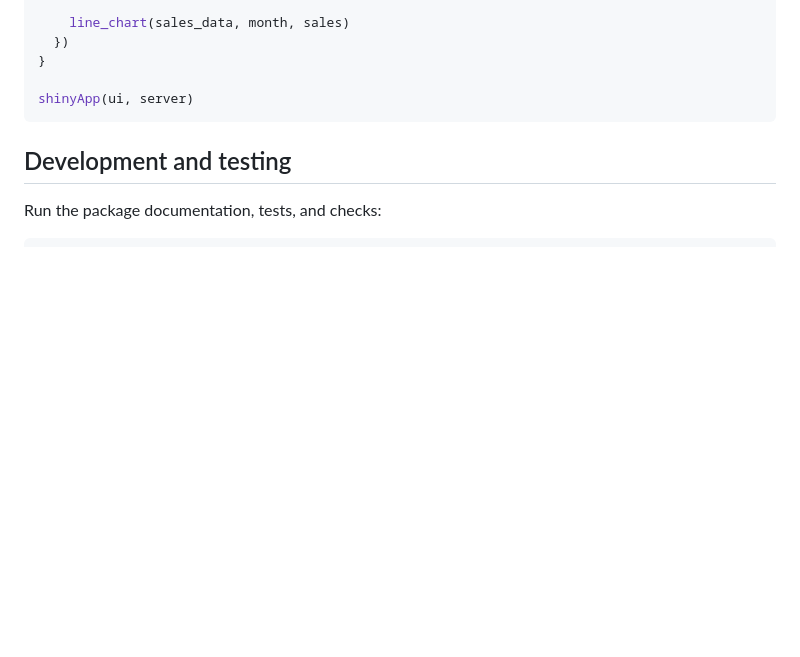
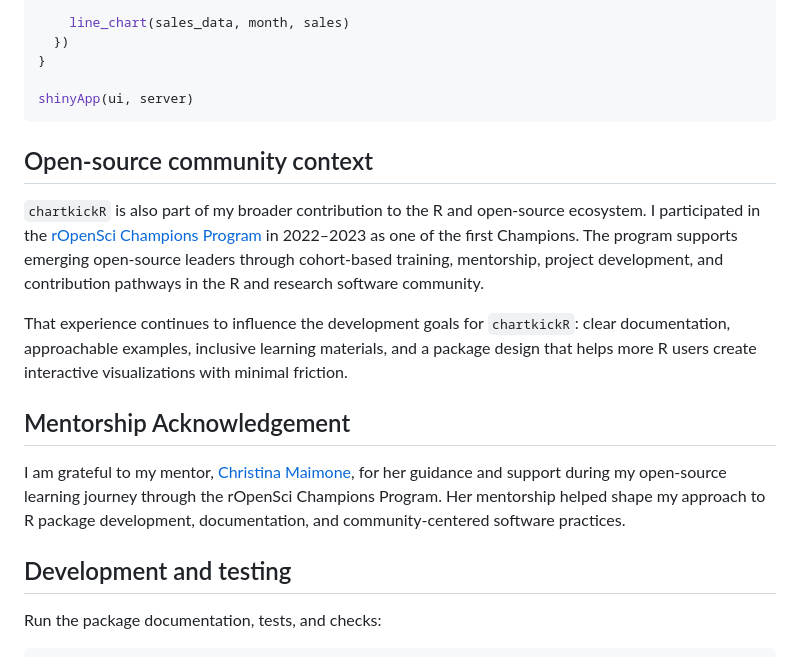
Before and after one commit to BWOlatunji/chartkickR, a Markdown page: README.md, the part around the change. Rendered like a GitHub page; blank space fills up the shorter version.

Commit message:
Updated to reflect rOpensci champions participation

````diff
--- a/README.md
+++ b/README.md
@@ -477,6 +477,18 @@ server <- function(input, output, session) {
 shinyApp(ui, server)
 ```
 
+
+## Open-source community context
+
+`chartkickR` is also part of my broader contribution to the R and open-source ecosystem. I participated in the [rOpenSci Champions Program](https://ropensci.org/champions/) in 2022–2023 as one of the first Champions. The program supports emerging open-source leaders through cohort-based training, mentorship, project development, and contribution pathways in the R and research software community.
+
+That experience continues to influence the development goals for `chartkickR`: clear documentation, approachable examples, inclusive learning materials, and a package design that helps more R users create interactive visualizations with minimal friction.
+
+## Mentorship Acknowledgement
+
+I am grateful to my mentor, [Christina Maimone](https://www.linkedin.com/in/christina-maimone-302a3a40/), for her guidance and support during my open-source learning journey through the rOpenSci Champions Program. Her mentorship helped shape my approach to R package development, documentation, and community-centered software practices.
+
+
 ## Development and testing
 
 Run the package documentation, tests, and checks:
````
